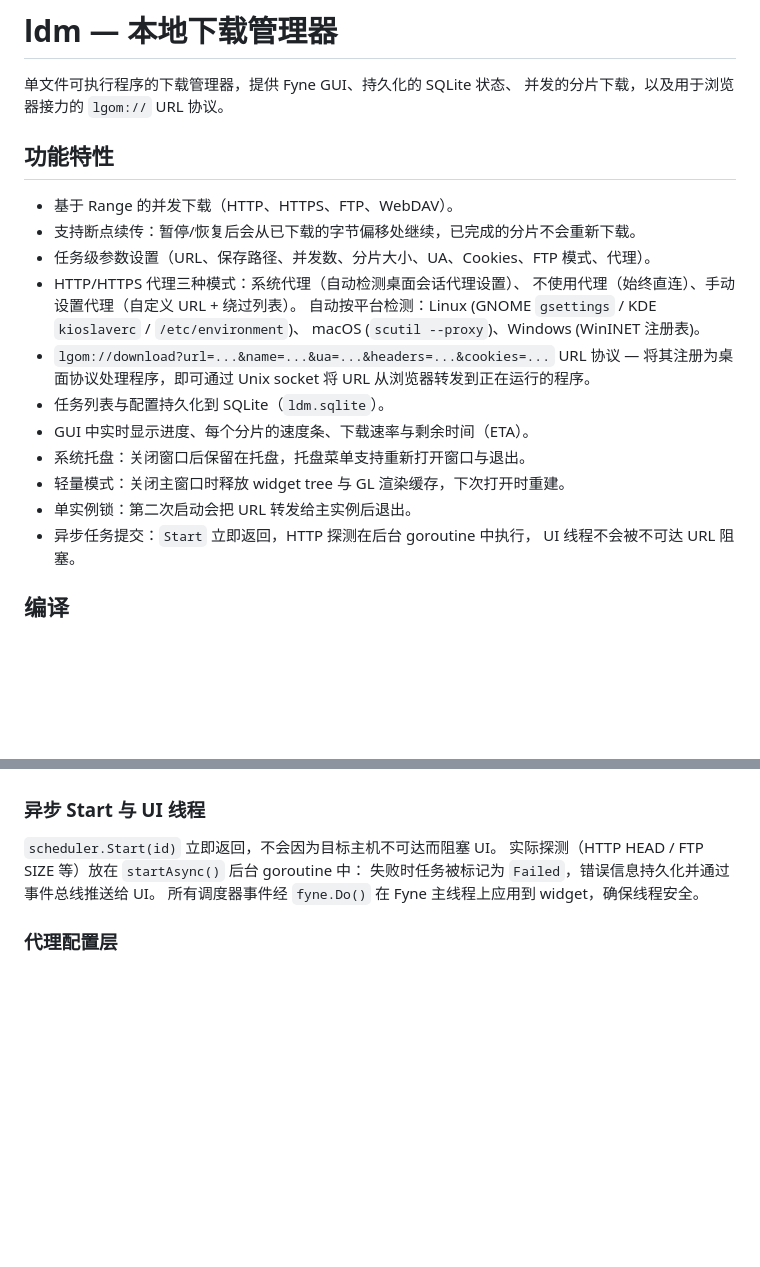
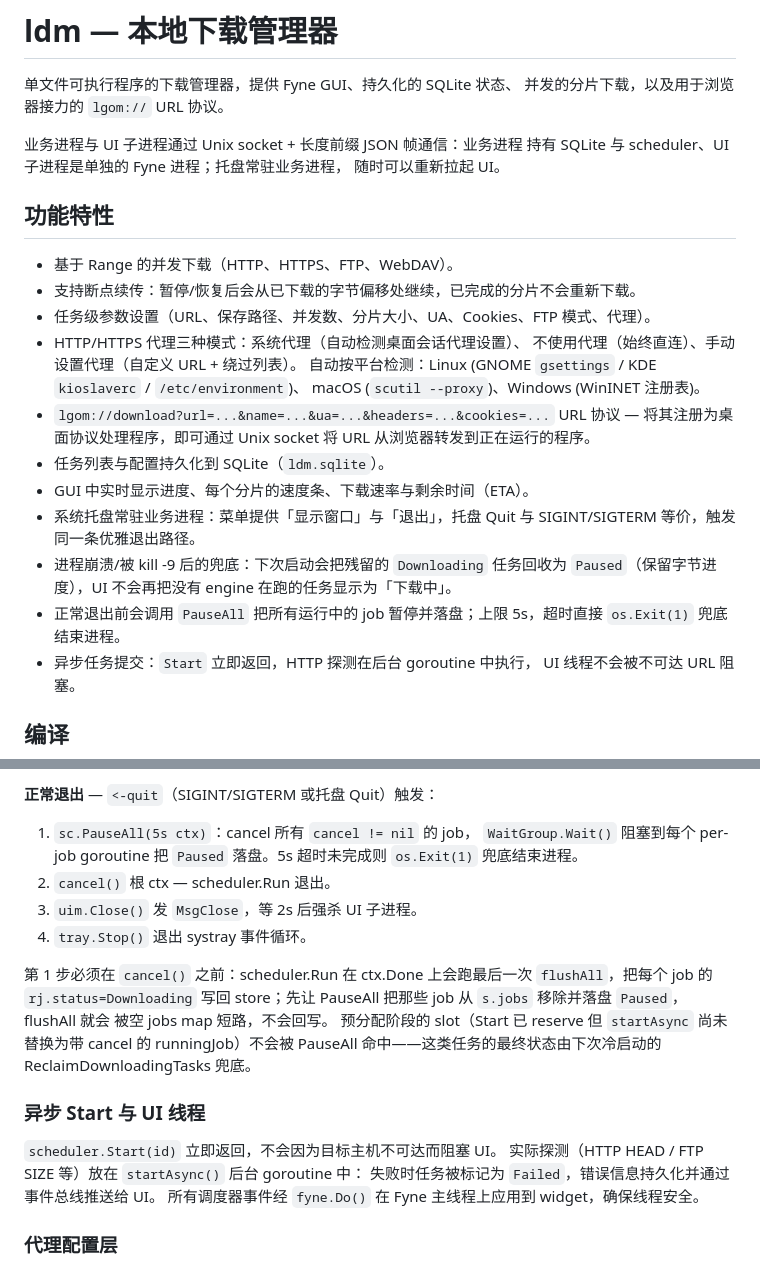
Before and after one commit to langbiantianya/lgo_download_manager, a Markdown page: README.md, 2 parts joined by grey strips. Rendered like a GitHub page; blank space fills up the shorter version.

```diff
--- a/README.md
+++ b/README.md
@@ -2,6 +2,10 @@
 
 单文件可执行程序的下载管理器，提供 Fyne GUI、持久化的 SQLite 状态、
 并发的分片下载，以及用于浏览器接力的 `lgom://` URL 协议。
+
+业务进程与 UI 子进程通过 Unix socket + 长度前缀 JSON 帧通信：业务进程
+持有 SQLite 与 scheduler、UI 子进程是单独的 Fyne 进程；托盘常驻业务进程，
+随时可以重新拉起 UI。
 
 ## 功能特性
 
@@ -15,9 +19,9 @@
 - `lgom://download?url=...&name=...&ua=...&headers=...&cookies=...` URL 协议 — 将其注册为桌面协议处理程序，即可通过 Unix socket 将 URL 从浏览器转发到正在运行的程序。
 - 任务列表与配置持久化到 SQLite（`ldm.sqlite`）。
 - GUI 中实时显示进度、每个分片的速度条、下载速率与剩余时间（ETA）。
-- 系统托盘：关闭窗口后保留在托盘，托盘菜单支持重新打开窗口与退出。
-- 轻量模式：关闭主窗口时释放 widget tree 与 GL 渲染缓存，下次打开时重建。
-- 单实例锁：第二次启动会把 URL 转发给主实例后退出。
+- 系统托盘常驻业务进程：菜单提供「显示窗口」与「退出」，托盘 Quit 与 SIGINT/SIGTERM 等价，触发同一条优雅退出路径。
+- 进程崩溃/被 kill -9 后的兜底：下次启动会把残留的 `Downloading` 任务回收为 `Paused`（保留字节进度），UI 不会再把没有 engine 在跑的任务显示为「下载中」。
+- 正常退出前会调用 `PauseAll` 把所有运行中的 job 暂停并落盘；上限 5s，超时直接 `os.Exit(1)` 兜底结束进程。
 - 异步任务提交：`Start` 立即返回，HTTP 探测在后台 goroutine 中执行，
   UI 线程不会被不可达 URL 阻塞。
 
@@ -129,3 +191,18 @@ internal/ui/                   # Fyne 窗口、任务列表、设置对话框、
+**正常退出** — `<-quit`（SIGINT/SIGTERM 或托盘 Quit）触发：
+1. `sc.PauseAll(5s ctx)`：cancel 所有 `cancel != nil` 的 job，
+   `WaitGroup.Wait()` 阻塞到每个 per-job goroutine 把 `Paused`
+   落盘。5s 超时未完成则 `os.Exit(1)` 兜底结束进程。
+2. `cancel()` 根 ctx — scheduler.Run 退出。
+3. `uim.Close()` 发 `MsgClose`，等 2s 后强杀 UI 子进程。
+4. `tray.Stop()` 退出 systray 事件循环。
+
+第 1 步必须在 `cancel()` 之前：scheduler.Run 在 ctx.Done 上会跑最后一次
+`flushAll`，把每个 job 的 `rj.status=Downloading` 写回 store；先让
+PauseAll 把那些 job 从 `s.jobs` 移除并落盘 `Paused`，flushAll 就会
+被空 jobs map 短路，不会回写。
+预分配阶段的 slot（Start 已 reserve 但 `startAsync` 尚未替换为带 cancel
+的 runningJob）不会被 PauseAll 命中——这类任务的最终状态由下次冷启动的
+ReclaimDownloadingTasks 兜底。
 
 ### 异步 Start 与 UI 线程
 
```
Also changed, not shown: other parts of README.md (+64 -6 lines).
